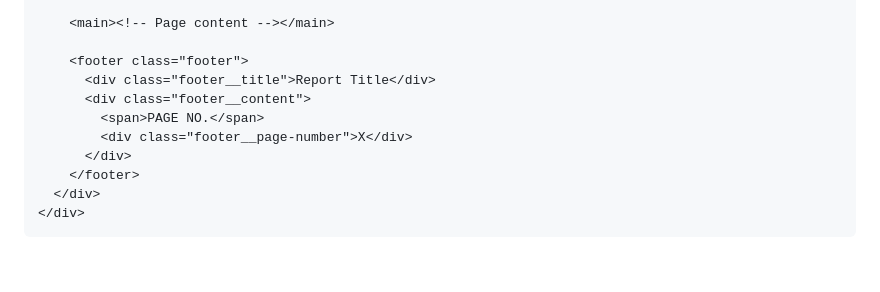
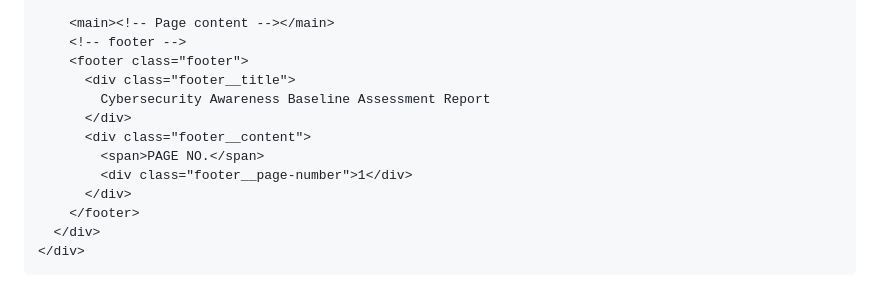
Before and after one commit to Muhmmad-Medhat/base-line, a Markdown page: README.md, the part around one of its changes. GitHub-like rendering; blank space fills up the shorter version.

Commit message:
Update README layout: Enhance page structure with additional background decorations and improve footer content for clarity.

```diff
--- a/README.md
+++ b/README.md
@@ -304,12 +309,14 @@ Each page follows consistent structure:
     </header>
 
     <main><!-- Page content --></main>
-
+    <!-- footer -->
     <footer class="footer">
-      <div class="footer__title">Report Title</div>
+      <div class="footer__title">
+        Cybersecurity Awareness Baseline Assessment Report
+      </div>
       <div class="footer__content">
         <span>PAGE NO.</span>
-        <div class="footer__page-number">X</div>
+        <div class="footer__page-number">1</div>
       </div>
     </footer>
   </div>
```
Also changed, not shown: other parts of README.md (+9 -4 lines).
